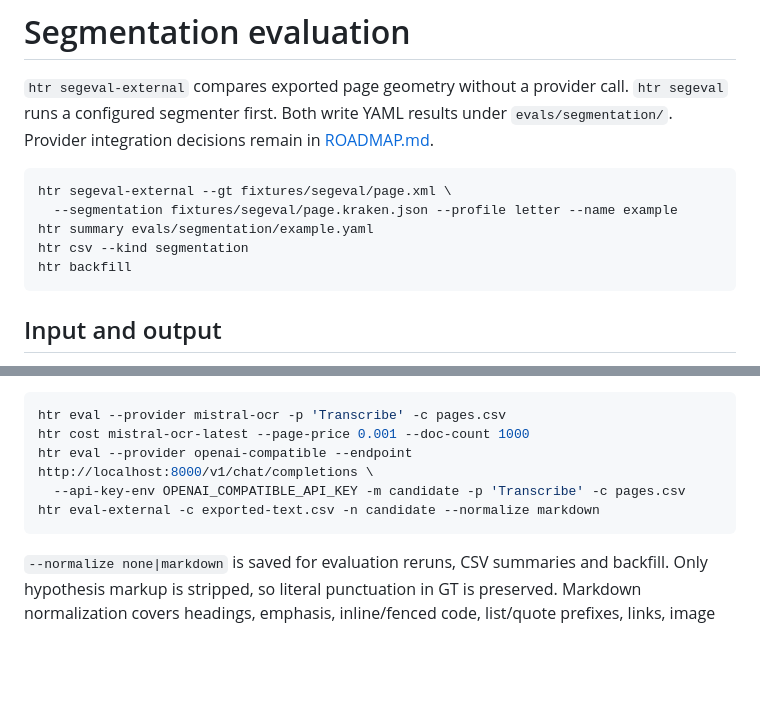
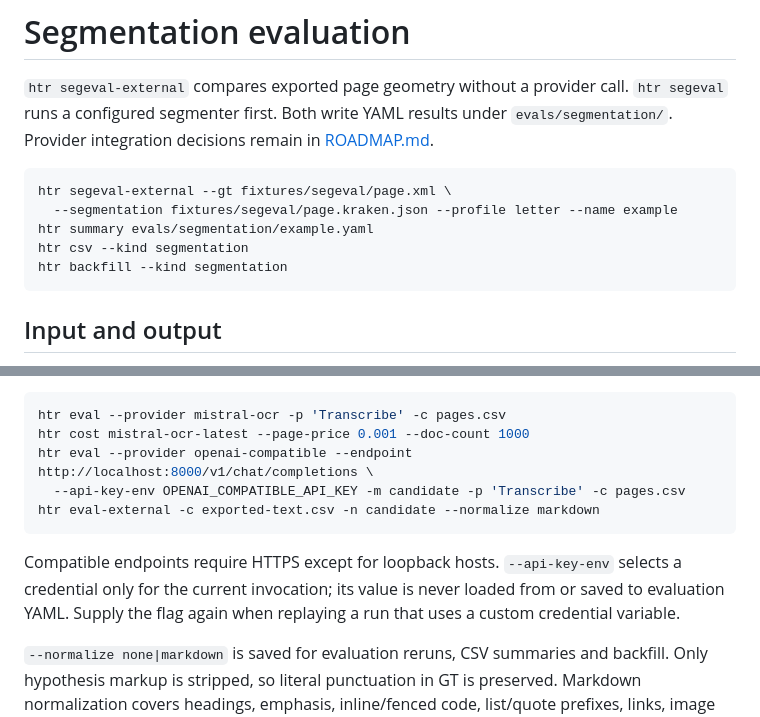
Before and after one commit to lehigh-university-libraries/htr, a Markdown page: docs/SEGEVAL.md, 2 parts joined by grey strips. Rendered like a GitHub page; blank space fills up the shorter version.

````diff
--- a/docs/SEGEVAL.md
+++ b/docs/SEGEVAL.md
@@ -9,7 +9,7 @@ htr segeval-external --gt fixtures/segeval/page.xml \
   --segmentation fixtures/segeval/page.kraken.json --profile letter --name example
 htr summary evals/segmentation/example.yaml
 htr csv --kind segmentation
-htr backfill
+htr backfill --kind segmentation
 ```
 
 ## Input and output
@@ -170,6 +177,11 @@ htr eval --provider openai-compatible --endpoint http://localhost:8000/v1/chat/c
 htr eval-external -c exported-text.csv -n candidate --normalize markdown
 ```
 
+Compatible endpoints require HTTPS except for loopback hosts. `--api-key-env`
+selects a credential only for the current invocation; its value is never loaded
+from or saved to evaluation YAML. Supply the flag again when replaying a run
+that uses a custom credential variable.
+
 `--normalize none|markdown` is saved for evaluation reruns, CSV summaries and
 backfill. Only hypothesis markup is stripped, so literal punctuation in GT is
 preserved. Markdown normalization covers headings, emphasis, inline/fenced code,
````
Also changed, not shown: other parts of docs/SEGEVAL.md (+16 -7 lines), docs/segeval-proposal.md (+11 -9 lines).
